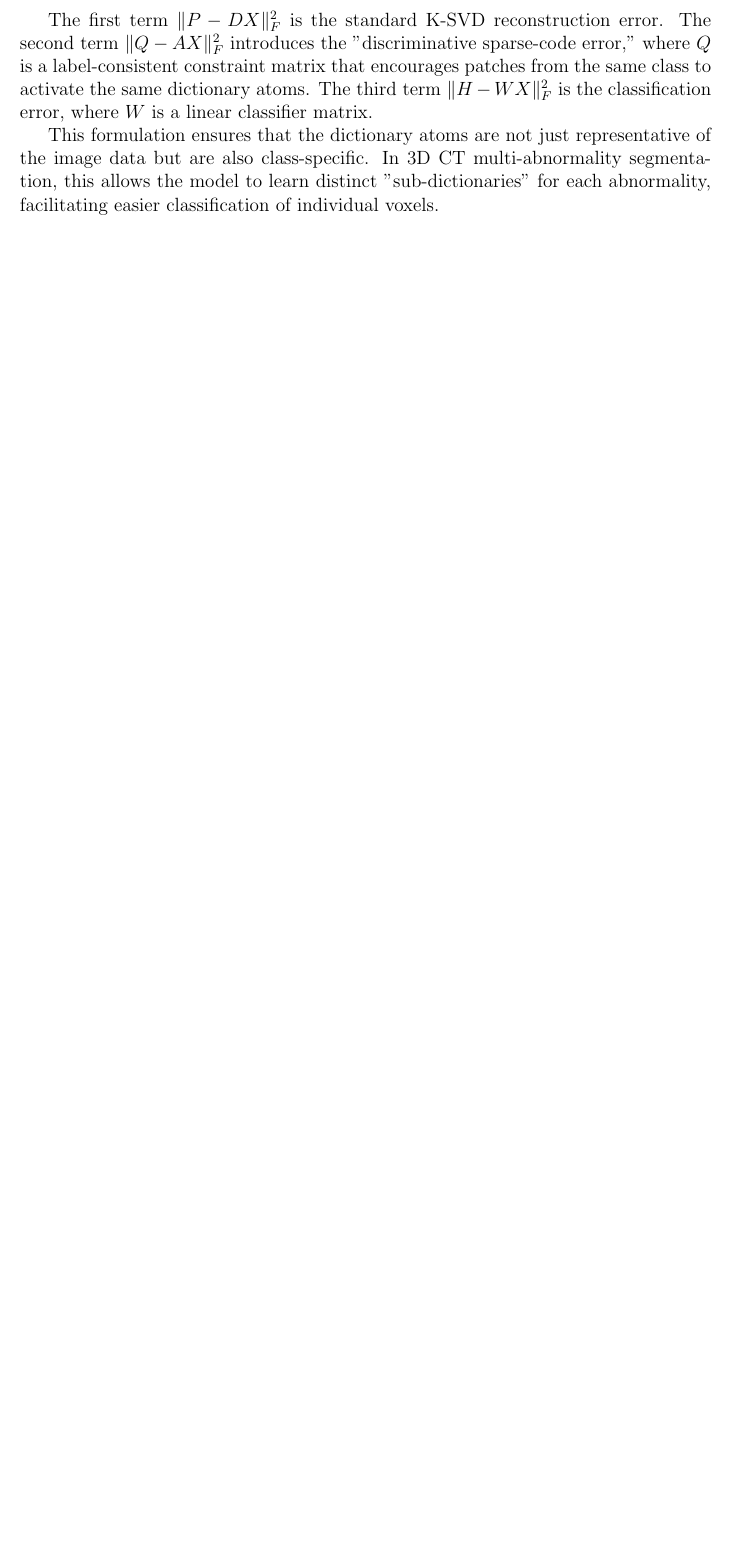
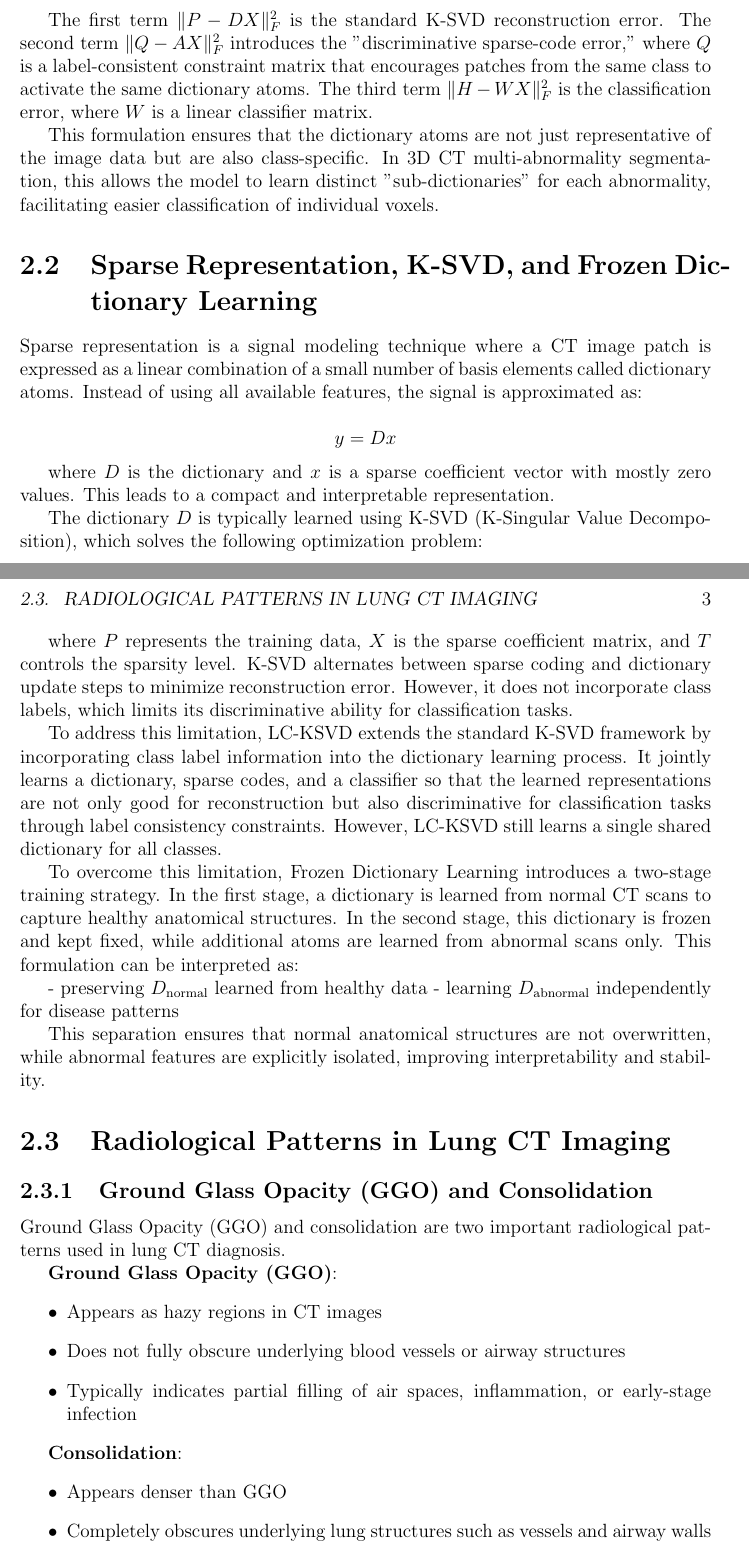
Before and after one commit to ckekula/fyp-3d-ct, a LaTeX thesis (documents/Progress Report/Report.tex, which reads documents/Progress Report/Chapters/ch_2.tex): part of page 13 of 20 before the commit and two parts of pages 13 and 14 of 22 after it, the two joined at a grey line, cut so that both start at the same text, the shorter picture padded with empty space. Compiled offline with pdfLaTeX.

Commit message:
Add sections on Sparse Representation, Radiological Patterns, and Explainable AI in Medical Imaging

```diff
--- a/documents/Progress Report/Chapters/ch_2.tex
+++ b/documents/Progress Report/Chapters/ch_2.tex
@@ -16,3 +16,49 @@ $W$ is a linear classifier matrix.
 This formulation ensures that the dictionary atoms are not just representative of the image data but are also class-specific.
 In 3D CT multi-abnormality segmentation, this allows the model to learn distinct "sub-dictionaries" for each abnormality,
 facilitating easier classification of individual voxels.
+
+\section{Sparse Representation, K-SVD, and Frozen Dictionary Learning}
+
+Sparse representation is a signal modeling technique where a CT image patch is expressed as a linear combination of a small number of basis elements called dictionary atoms. Instead of using all available features, the signal is approximated as:
+
+$$
+y = Dx
+$$
+
+where $D$ is the dictionary and $x$ is a sparse coefficient vector with mostly zero values. This leads to a compact and interpretable representation.
+
+The dictionary $D$ is typically learned using K-SVD (K-Singular Value Decomposition), which solves the following optimization problem:
+
+$$
+\min_{D, X} \|P - DX\|_F^2 \quad \text{s.t.} \quad \forall i, \|x_i\|_0 \leq T
+$$
+
+where $P$ represents the training data, $X$ is the sparse coefficient matrix, and $T$ controls the sparsity level. K-SVD alternates between sparse coding and dictionary update steps to minimize reconstruction error. However, it does not incorporate class labels, which limits its discriminative ability for classification tasks.
+
+To address this limitation, LC-KSVD extends the standard K-SVD framework by incorporating class label information into the dictionary learning process. It jointly learns a dictionary, sparse codes, and a classifier so that the learned representations are not only good for reconstruction but also discriminative for classification tasks through label consistency constraints. However, LC-KSVD still learns a single shared dictionary for all classes.
+
+To overcome this limitation, Frozen Dictionary Learning introduces a two-stage training strategy. In the first stage, a dictionary is learned from normal CT scans to capture healthy anatomical structures. In the second stage, this dictionary is frozen and kept fixed, while additional atoms are learned from abnormal scans only. This formulation can be interpreted as:
+
+- preserving $D_{\text{normal}}$ learned from healthy data
+- learning $D_{\text{abnormal}}$ independently for disease patterns
+
+This separation ensures that normal anatomical structures are not overwritten, while abnormal features are explicitly isolated, improving interpretability and stability.
+
+\section{Radiological Patterns in Lung CT Imaging}
+
+\subsection{Ground Glass Opacity (GGO) and Consolidation}
+
+Ground Glass Opacity (GGO) and consolidation are two important radiological patterns used in lung CT diagnosis.
+
+\textbf{Ground Glass Opacity (GGO)}:
+\begin{itemize}
+    \item Appears as hazy regions in CT images
+    \item Does not fully obscure underlying blood vessels or airway structures
+    \item Typically indicates partial filling of air spaces, inflammation, or early-stage infection
+\end{itemize}
+
+\textbf{Consolidation}:
+\begin{itemize}
+    \item Appears denser than GGO
+    \item Completely obscures underlying lung structures such as vessels and airway walls
+    \item Often associated with severe infection, fluid accumulation, or advanced disease stages
@@ -18,0 +76 @@ facilitating easier classification of individual voxels.
+    \item Usually less than 3 cm in diameter
```
Also changed, not shown: documents/Progress Report/Report.tex (+1 -1 lines), documents/Progress Report/Chapters/ch_2.tex (33 more changed lines).
